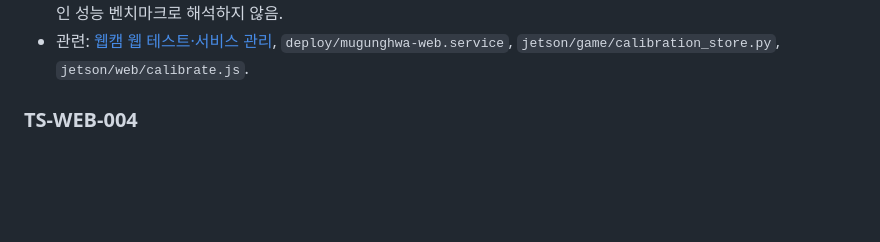
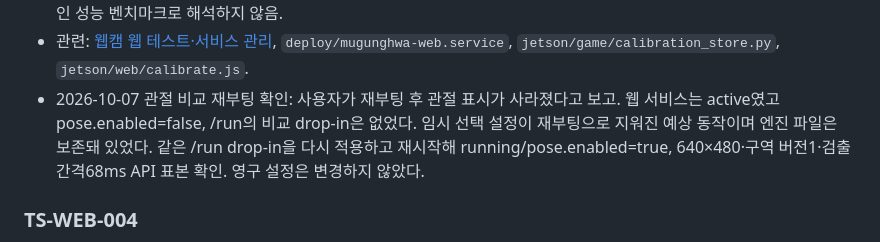
Before and after one commit to rapagoo/mugunghwa, a Markdown page: docs/troubleshooting.md, the part around the change. Drawn GitHub-style; blank space fills up the shorter version.

Commit message:
Record pose preview recovery after reboot

```diff
--- a/docs/troubleshooting.md
+++ b/docs/troubleshooting.md
@@ -341,6 +341,11 @@ GPU 추론 시간이 크게 줄어든다고 가정하지 않는다.
   브라우저 표시 처리 시간 표본을 다인 성능 벤치마크로 해석하지 않음.
 - 관련: [웹캠 웹 테스트·서비스 관리](web-monitor.md), `deploy/mugunghwa-web.service`,
   `jetson/game/calibration_store.py`, `jetson/web/calibrate.js`.
+- 2026-10-07 관절 비교 재부팅 확인: 사용자가 재부팅 후 관절 표시가 사라졌다고 보고.
+  웹 서비스는 active였고 pose.enabled=false, /run의 비교 drop-in은 없었다.
+  임시 선택 설정이 재부팅으로 지워진 예상 동작이며 엔진 파일은 보존돼 있었다.
+  같은 /run drop-in을 다시 적용하고 재시작해 running/pose.enabled=true,
+  640×480·구역 버전1·검출 간격68ms API 표본 확인. 영구 설정은 변경하지 않았다.
 
 ### TS-WEB-004
 
```
Also changed, not shown: docs/pose-comparison.md (+4 -0 lines).
